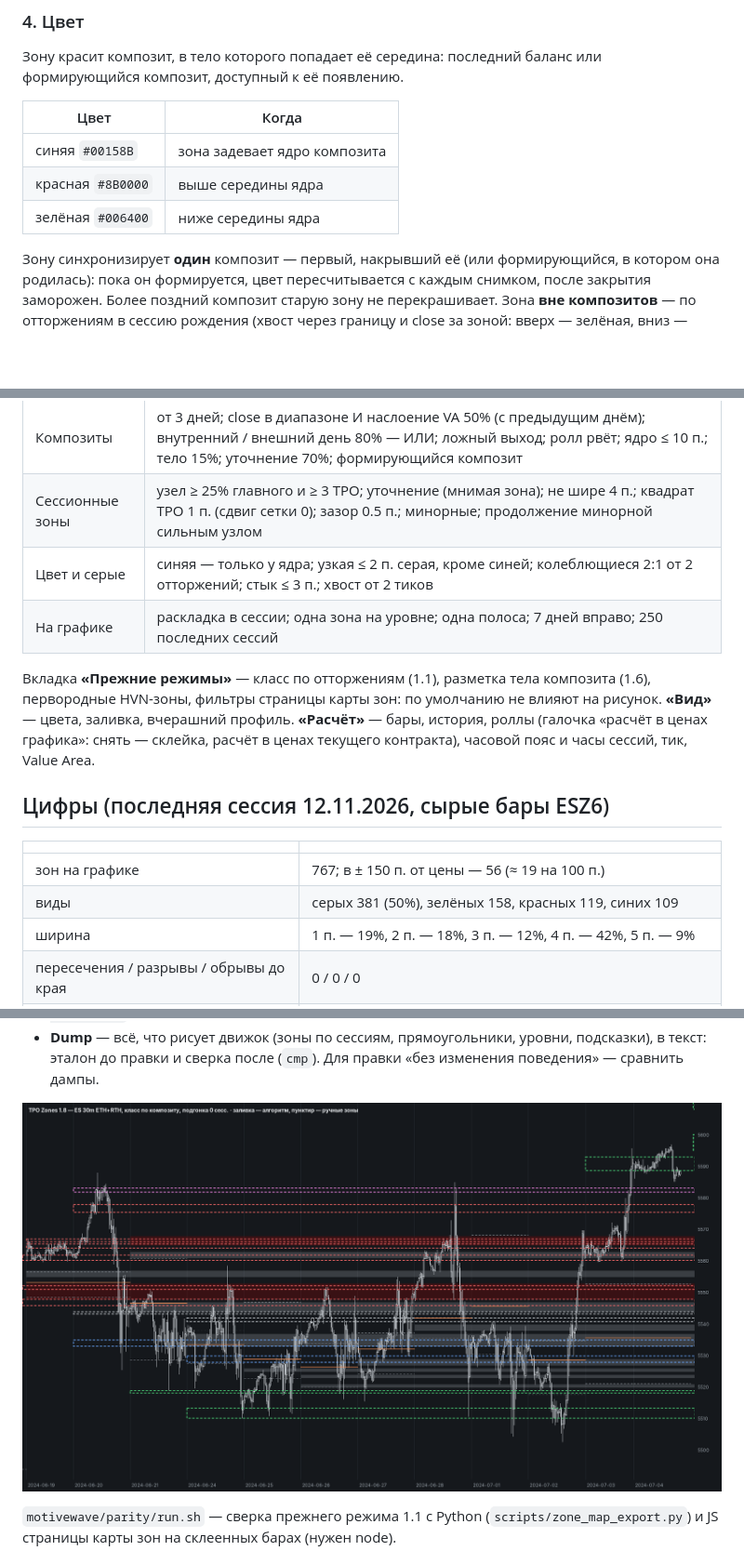
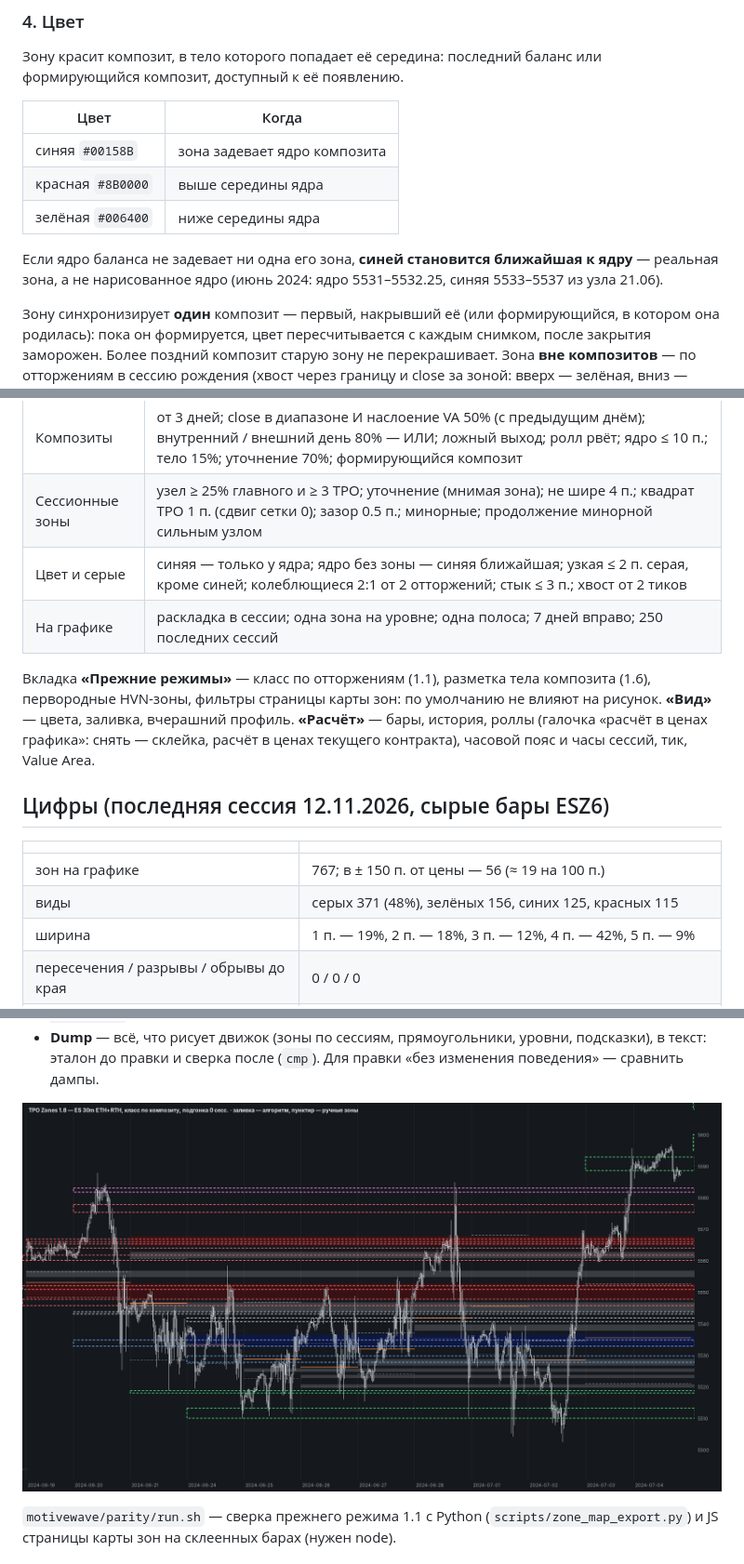
Before and after one commit to Soseeeska/Patterns, a Markdown page: motivewave/README.md, 3 parts joined by grey strips. Shown at 93% size. Drawn GitHub-style; pictures changed too: motivewave/img/jun2024_manual.png; blank space fills up the shorter version.

```diff
--- a/motivewave/README.md
+++ b/motivewave/README.md
@@ -86,6 +86,9 @@ VA хотя бы половины его дней; иначе не исполь
 | красная `#8B0000` | выше середины ядра |
 | зелёная `#006400` | ниже середины ядра |
 
+Если ядро баланса не задевает ни одна его зона, **синей становится ближайшая к ядру** — реальная зона, а не
+нарисованное ядро (июнь 2024: ядро 5531–5532.25, синяя 5533–5537 из узла 21.06).
+
 Зону синхронизирует **один** композит — первый, накрывший её (или формирующийся, в котором она родилась):
 пока он формируется, цвет пересчитывается с каждым снимком, после закрытия заморожен. Более поздний композит
 старую зону не перекрашивает. Зона **вне композитов** — по отторжениям в сессию рождения (хвост через границу
@@ -122,7 +125,7 @@ VA хотя бы половины его дней; иначе не исполь
 |---|---|
 | Композиты | от 3 дней; close в диапазоне И наслоение VA 50% (с предыдущим днём); внутренний / внешний день 80% — ИЛИ; ложный выход; ролл рвёт; ядро ≤ 10 п.; тело 15%; уточнение 70%; формирующийся композит |
 | Сессионные зоны | узел ≥ 25% главного и ≥ 3 TPO; уточнение (мнимая зона); не шире 4 п.; квадрат TPO 1 п. (сдвиг сетки 0); зазор 0.5 п.; минорные; продолжение минорной сильным узлом |
-| Цвет и серые | синяя — только у ядра; узкая ≤ 2 п. серая, кроме синей; колеблющиеся 2:1 от 2 отторжений; стык ≤ 3 п.; хвост от 2 тиков |
+| Цвет и серые | синяя — только у ядра; ядро без зоны — синяя ближайшая; узкая ≤ 2 п. серая, кроме синей; колеблющиеся 2:1 от 2 отторжений; стык ≤ 3 п.; хвост от 2 тиков |
 | На графике | раскладка в сессии; одна зона на уровне; одна полоса; 7 дней вправо; 250 последних сессий |
 
 Вкладка **«Прежние режимы»** — класс по отторжениям (1.1), разметка тела композита (1.6), первородные HVN-зоны,
@@ -135,7 +138,7 @@ VA хотя бы половины его дней; иначе не исполь
 | | |
 |---|---|
 | зон на графике | 767; в ± 150 п. от цены — 56 (≈ 19 на 100 п.) |
-| виды | серых 381 (50%), зелёных 158, красных 119, синих 109 |
+| виды | серых 371 (48%), зелёных 156, синих 125, красных 115 |
 | ширина | 1 п. — 19%, 2 п. — 18%, 3 п. — 12%, 4 п. — 42%, 5 п. — 9% |
 | пересечения / разрывы / обрывы до края | 0 / 0 / 0 |
 | против 111 ручных зон (`Bench`) | найдено (IoU ≥ 0.3) 42%, IoU ≥ 0.5 19%, ошибка края 1.52 п., цвет 23% |
```
Also changed, not shown: motivewave/HANDOFF.md (+7 -7 lines), motivewave/HISTORY.md (+3 -0 lines), motivewave/img/preview.png, 4 other files.
